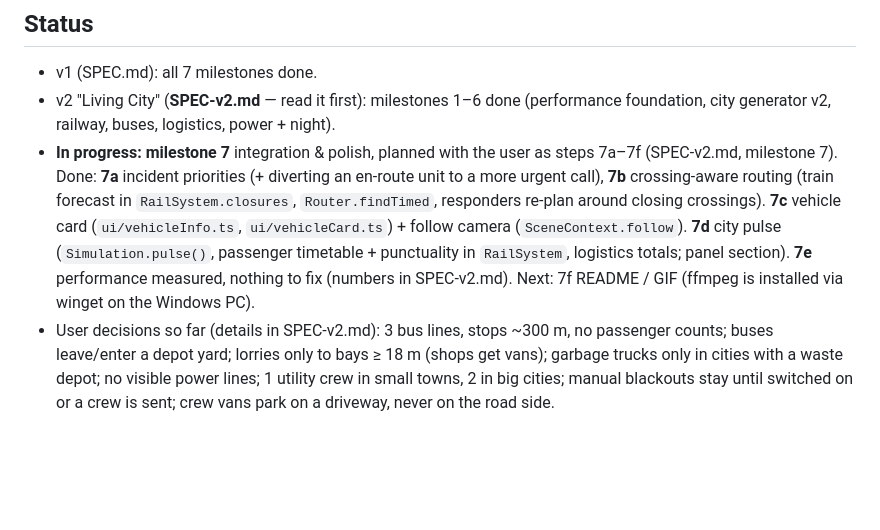
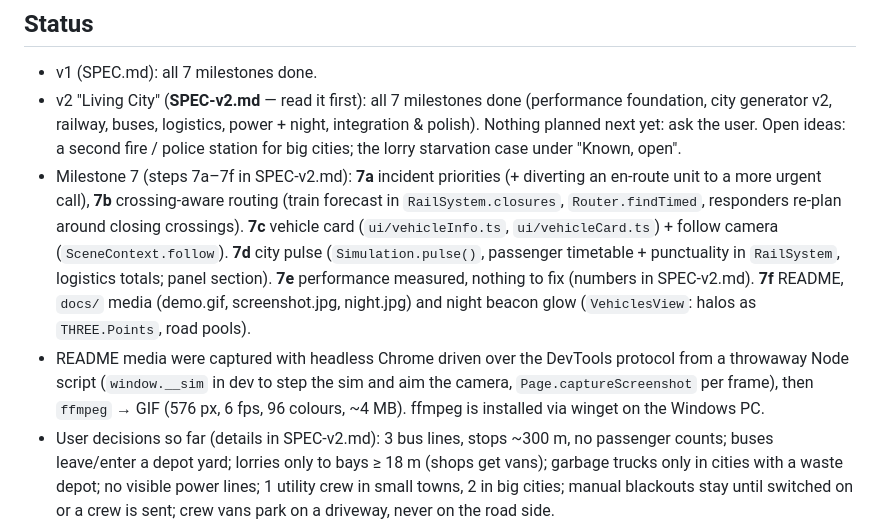
Before and after one commit to blajak/city-emergency-sim, a Markdown page: CLAUDE.md, the part around the change. Drawn GitHub-style; blank space fills up the shorter version.

```diff
--- a/CLAUDE.md
+++ b/CLAUDE.md
@@ -22,17 +22,23 @@ deployed by `.github/workflows/deploy.yml` on every push to `main` (tests + buil
 ## Status
 
 - v1 (SPEC.md): all 7 milestones done.
-- v2 "Living City" (**SPEC-v2.md** — read it first): milestones 1–6 done
-  (performance foundation, city generator v2, railway, buses, logistics, power + night).
-- **In progress: milestone 7** integration & polish, planned with the user as steps
-  7a–7f (SPEC-v2.md, milestone 7). Done: **7a** incident priorities (+ diverting an
+- v2 "Living City" (**SPEC-v2.md** — read it first): all 7 milestones done
+  (performance foundation, city generator v2, railway, buses, logistics, power + night,
+  integration & polish). Nothing planned next yet: ask the user. Open ideas: a second
+  fire / police station for big cities; the lorry starvation case under "Known, open".
+- Milestone 7 (steps 7a–7f in SPEC-v2.md): **7a** incident priorities (+ diverting an
   en-route unit to a more urgent call), **7b** crossing-aware routing (train forecast in
   `RailSystem.closures`, `Router.findTimed`, responders re-plan around closing crossings).
   **7c** vehicle card (`ui/vehicleInfo.ts`, `ui/vehicleCard.ts`) + follow camera
   (`SceneContext.follow`). **7d** city pulse (`Simulation.pulse()`, passenger
   timetable + punctuality in `RailSystem`, logistics totals; panel section).
   **7e** performance measured, nothing to fix (numbers in SPEC-v2.md).
-  Next: 7f README / GIF (ffmpeg is installed via winget on the Windows PC).
+  **7f** README, `docs/` media (demo.gif, screenshot.jpg, night.jpg) and night beacon glow
+  (`VehiclesView`: halos as `THREE.Points`, road pools).
+- README media were captured with headless Chrome driven over the DevTools protocol from a
+  throwaway Node script (`window.__sim` in dev to step the sim and aim the camera,
+  `Page.captureScreenshot` per frame), then `ffmpeg` → GIF (576 px, 6 fps, 96 colours,
+  ~4 MB). ffmpeg is installed via winget on the Windows PC.
 - User decisions so far (details in SPEC-v2.md): 3 bus lines, stops ~300 m, no
   passenger counts; buses leave/enter a depot yard; lorries only to bays ≥ 18 m (shops get
   vans); garbage trucks only in cities with a waste depot; no visible power lines; 1 utility
```
Also changed, not shown: README.md (+43 -11 lines), SPEC-v2.md (+5 -2 lines), docs/night.jpg (added), docs/screenshot.jpg, 2 other files.
